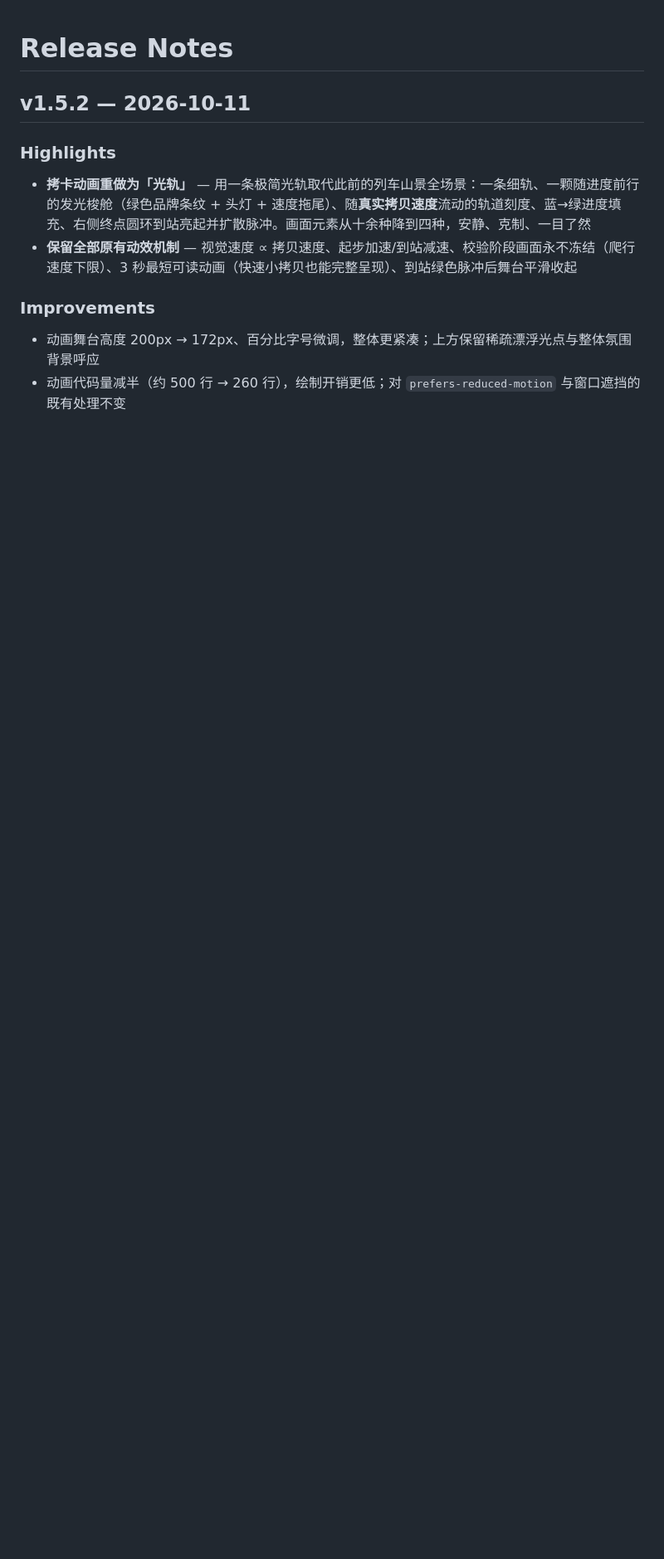
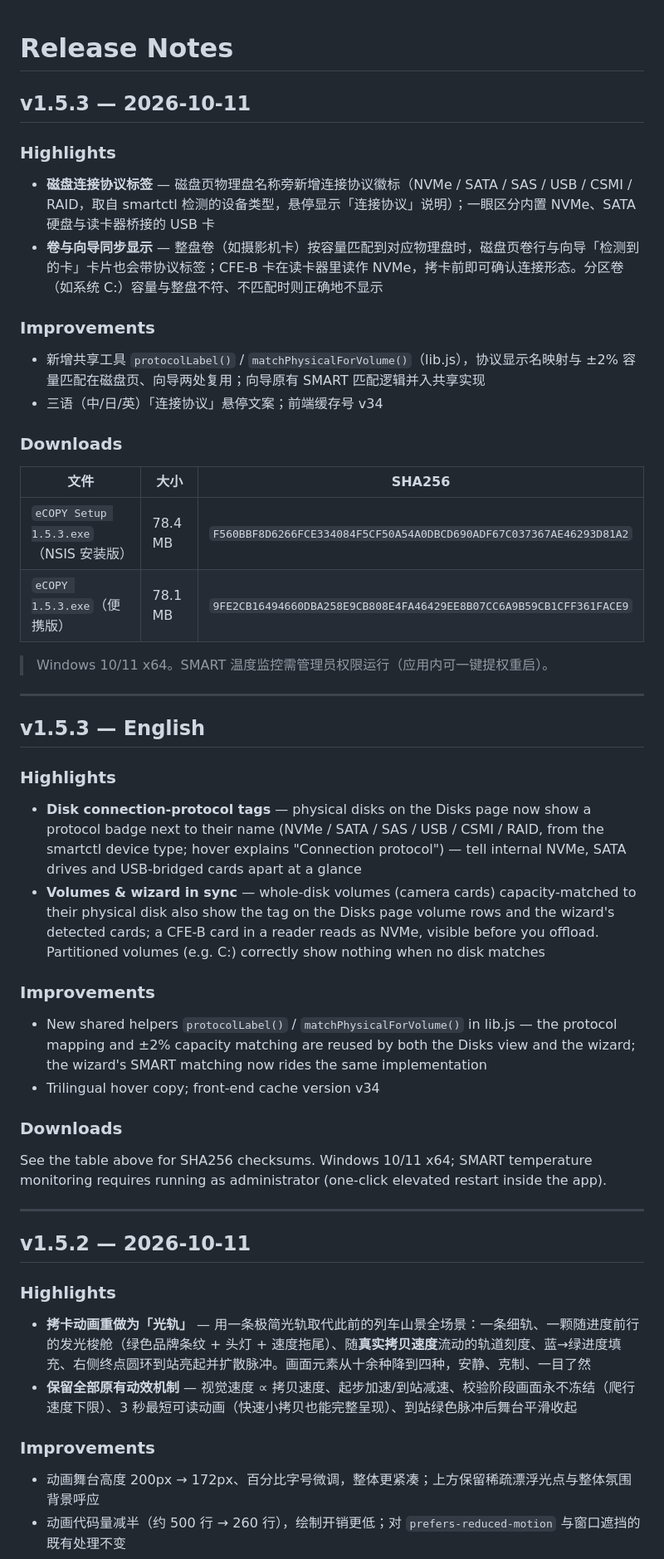
Before and after one commit to Zhonking/eCOPY, a Markdown page: RELEASE_NOTES.md, the part around the change. Shown at 83% size. Rendered like a GitHub page; blank space fills up the shorter version.

```diff
--- a/RELEASE_NOTES.md
+++ b/RELEASE_NOTES.md
@@ -1,4 +1,45 @@
 # Release Notes
+
+## v1.5.3 — 2026-10-11
+
+### Highlights
+
+- **磁盘连接协议标签** — 磁盘页物理盘名称旁新增连接协议徽标（NVMe / SATA / SAS / USB / CSMI / RAID，取自 smartctl 检测的设备类型，悬停显示「连接协议」说明）；一眼区分内置 NVMe、SATA 硬盘与读卡器桥接的 USB 卡
+- **卷与向导同步显示** — 整盘卷（如摄影机卡）按容量匹配到对应物理盘时，磁盘页卷行与向导「检测到的卡」卡片也会带协议标签；CFE-B 卡在读卡器里读作 NVMe，拷卡前即可确认连接形态。分区卷（如系统 C:）容量与整盘不符、不匹配时则正确地不显示
+
+### Improvements
+
+- 新增共享工具 `protocolLabel()` / `matchPhysicalForVolume()`（lib.js），协议显示名映射与 ±2% 容量匹配在磁盘页、向导两处复用；向导原有 SMART 匹配逻辑并入共享实现
+- 三语（中/日/英）「连接协议」悬停文案；前端缓存号 v34
+
+### Downloads
+
+| 文件 | 大小 | SHA256 |
+|---|---|---|
+| `eCOPY Setup 1.5.3.exe`（NSIS 安装版） | 78.4 MB | `F560BBF8D6266FCE334084F5CF50A54A0DBCD690ADF67C037367AE46293D81A2` |
+| `eCOPY 1.5.3.exe`（便携版） | 78.1 MB | `9FE2CB16494660DBA258E9CB808E4FA46429EE8B07CC6A9B59CB1CFF361FACE9` |
+
+> Windows 10/11 x64。SMART 温度监控需管理员权限运行（应用内可一键提权重启）。
+
+---
+
+## v1.5.3 — English
+
+### Highlights
+
+- **Disk connection-protocol tags** — physical disks on the Disks page now show a protocol badge next to their name (NVMe / SATA / SAS / USB / CSMI / RAID, from the smartctl device type; hover explains "Connection protocol") — tell internal NVMe, SATA drives and USB-bridged cards apart at a glance
+- **Volumes & wizard in sync** — whole-disk volumes (camera cards) capacity-matched to their physical disk also show the tag on the Disks page volume rows and the wizard's detected cards; a CFE-B card in a reader reads as NVMe, visible before you offload. Partitioned volumes (e.g. C:) correctly show nothing when no disk matches
+
+### Improvements
+
+- New shared helpers `protocolLabel()` / `matchPhysicalForVolume()` in lib.js — the protocol mapping and ±2% capacity matching are reused by both the Disks view and the wizard; the wizard's SMART matching now rides the same implementation
+- Trilingual hover copy; front-end cache version v34
+
+### Downloads
+
+See the table above for SHA256 checksums. Windows 10/11 x64; SMART temperature monitoring requires running as administrator (one-click elevated restart inside the app).
+
+---
 
 ## v1.5.2 — 2026-10-11
 
```
Also changed, not shown: README.md (+1 -1 lines), README_EN.md (+1 -1 lines).
